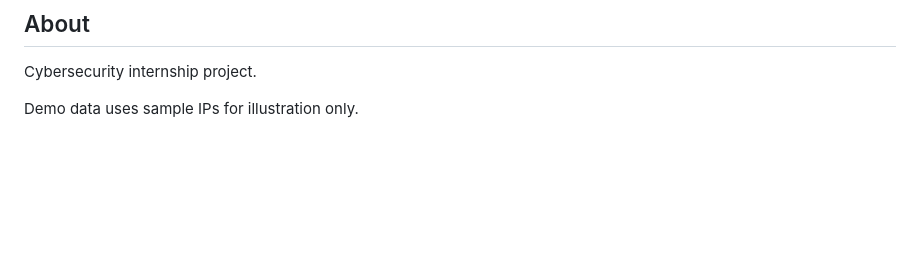
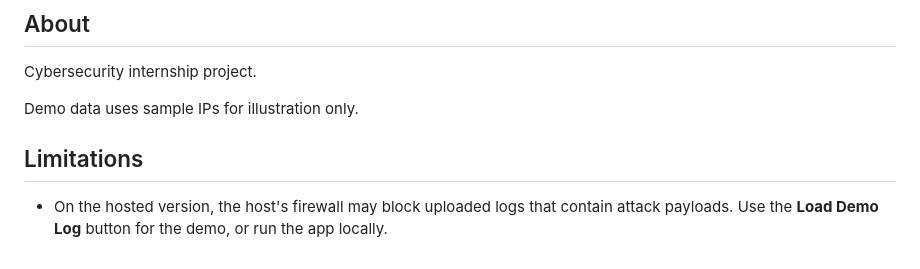
Before and after one commit to sarkarayan1112-lab/LogLens, a Markdown page: README.md, the part around the change. Rendered like a GitHub page; blank space fills up the shorter version.

```diff
--- a/README.md
+++ b/README.md
@@ -109,3 +109,7 @@ A real person should review every finding.
 Cybersecurity internship project.
 
 Demo data uses sample IPs for illustration only.
+
+## Limitations
+
+- On the hosted version, the host's firewall may block uploaded logs that contain attack payloads. Use the **Load Demo Log** button for the demo, or run the app locally.
```
